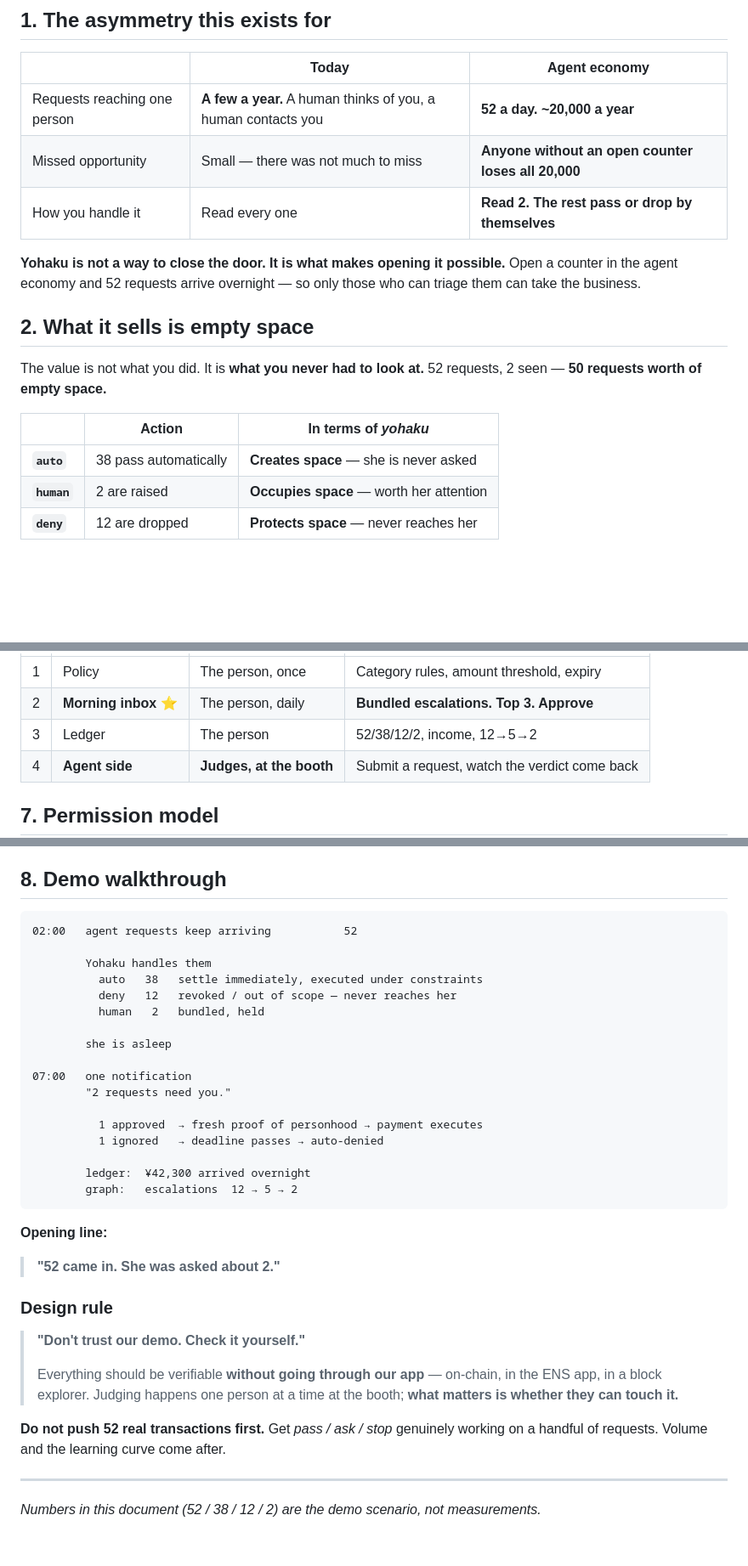
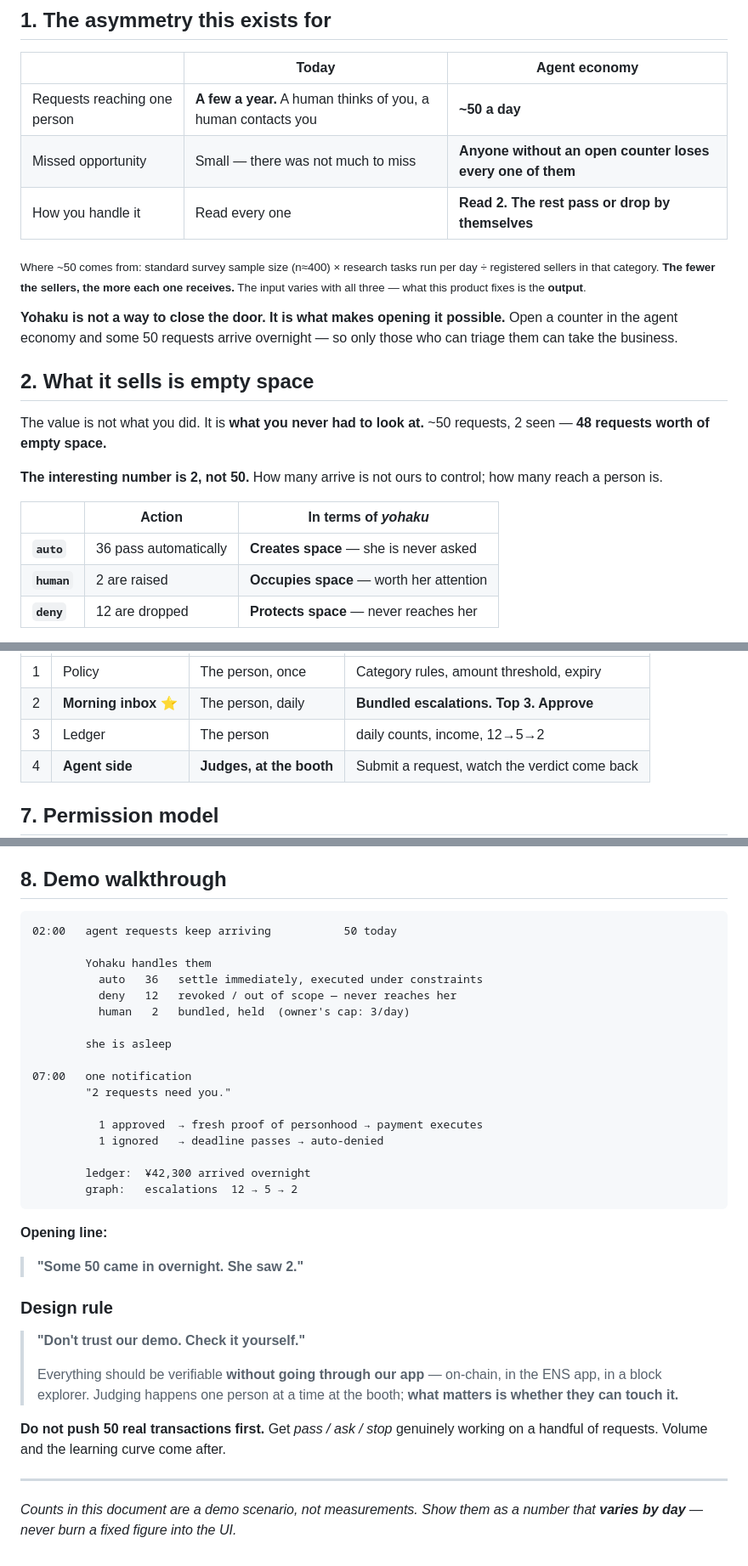
Before and after one commit to kou-uni/ethglobal-tokyo2026-uni, a Markdown page: docs/CONCEPT.md, 3 parts joined by grey strips. Shown at 85% size. GitHub-like rendering; blank space fills up the shorter version.

Commit message:
件数を「約50」に丸め、意味を「2」に寄せる
52 は v1（切り抜き52件）からの流用で、エージェント時代の根拠がなかった。
人は 52 のような具体的な数字のほうに意味があると思いがちなので、
オーダーだけ示す「約50」にして、注意を 2 に向ける。

根拠は本文から外し、脚注に置いた:
  約50/日 = 標準サンプル数(n≈400) × 1日の調査タスク数 ÷ カテゴリ登録者数
入力の3変数はどれも我々には制御できない。制御できるのは出力のほうだけ、
という主張に置き換えた。「なぜ50件？」が製品の説明になる。

あわせて、1日に上げてよい件数の上限（既定3件）を本人の設定項目として
human キュー制御に追加。既にあった「上から3件しか見せない」の裏付けになる。

UI に固定値を焼かないこと。「今日は50件」と、日によって変わる数として出す。

Co-Authored-By: Claude Opus 5 (1M context) <noreply@anthropic.com>

````diff
--- a/docs/CONCEPT.md
+++ b/docs/CONCEPT.md
@@ -10,22 +10,26 @@
 
 |  | Today | **Agent economy** |
 |---|---|---|
-| Requests reaching one person | **A few a year.** A human thinks of you, a human contacts you | **52 a day. ~20,000 a year** |
-| Missed opportunity | Small — there was not much to miss | **Anyone without an open counter loses all 20,000** |
+| Requests reaching one person | **A few a year.** A human thinks of you, a human contacts you | **~50 a day** |
+| Missed opportunity | Small — there was not much to miss | **Anyone without an open counter loses every one of them** |
 | How you handle it | Read every one | **Read 2. The rest pass or drop by themselves** |
 
+<sub>Where ~50 comes from: standard survey sample size (n≈400) × research tasks run per day ÷ registered sellers in that category. **The fewer the sellers, the more each one receives.** The input varies with all three — what this product fixes is the **output**.</sub>
+
 **Yohaku is not a way to close the door. It is what makes opening it possible.**
-Open a counter in the agent economy and 52 requests arrive overnight — so only those
+Open a counter in the agent economy and some 50 requests arrive overnight — so only those
 who can triage them can take the business.
 
 ## 2. What it sells is empty space
 
 The value is not what you did. It is **what you never had to look at.**
-52 requests, 2 seen — **50 requests worth of empty space.**
+~50 requests, 2 seen — **48 requests worth of empty space.**
+
+**The interesting number is 2, not 50.** How many arrive is not ours to control; how many reach a person is.
 
 | | Action | In terms of *yohaku* |
 |---|---|---|
-| **`auto`** | 38 pass automatically | **Creates space** — she is never asked |
+| **`auto`** | 36 pass automatically | **Creates space** — she is never asked |
 | **`human`** | 2 are raised | **Occupies space** — worth her attention |
 | **`deny`** | 12 are dropped | **Protects space** — never reaches her |
 
@@ -126,7 +131,7 @@ Four screens.
 |---|---|---|---|
 | 1 | Policy | The person, once | Category rules, amount threshold, expiry |
 | 2 | **Morning inbox** ⭐ | The person, daily | **Bundled escalations. Top 3. Approve** |
-| 3 | Ledger | The person | 52/38/12/2, income, 12→5→2 |
+| 3 | Ledger | The person | daily counts, income, 12→5→2 |
 | 4 | **Agent side** | **Judges, at the booth** | Submit a request, watch the verdict come back |
 
 ## 7. Permission model
@@ -165,12 +170,12 @@ Independent sellers must not be pooled into one resolver instance without scopin
 ## 8. Demo walkthrough
 
 ```
-02:00   agent requests keep arriving           52
+02:00   agent requests keep arriving           50 today
 
         Yohaku handles them
-          auto   38   settle immediately, executed under constraints
+          auto   36   settle immediately, executed under constraints
           deny   12   revoked / out of scope — never reaches her
-          human   2   bundled, held
+          human   2   bundled, held  (owner's cap: 3/day)
 
         she is asleep
 
@@ -186,7 +191,7 @@ Independent sellers must not be pooled into one resolver instance without scopin
 
 **Opening line:**
 
-> **"52 came in. She was asked about 2."**
+> **"Some 50 came in overnight. She saw 2."**
 
 ### Design rule
 
@@ -196,9 +201,9 @@ Independent sellers must not be pooled into one resolver instance without scopin
 > app, in a block explorer. Judging happens one person at a time at the booth;
 > **what matters is whether they can touch it.**
 
-**Do not push 52 real transactions first.** Get *pass / ask / stop* genuinely working on a
+**Do not push 50 real transactions first.** Get *pass / ask / stop* genuinely working on a
 handful of requests. Volume and the learning curve come after.
 
 ---
 
-*Numbers in this document (52 / 38 / 12 / 2) are the demo scenario, not measurements.*
+*Counts in this document are a demo scenario, not measurements. Show them as a number that **varies by day** — never burn a fixed figure into the UI.*
````
Also changed, not shown: other parts of docs/CONCEPT.md (+1 -0 lines), README.md (+1 -1 lines).
